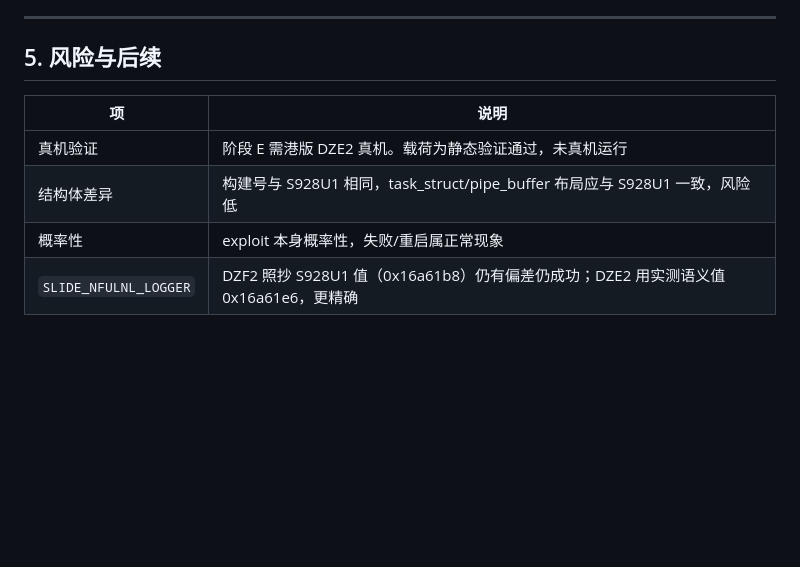
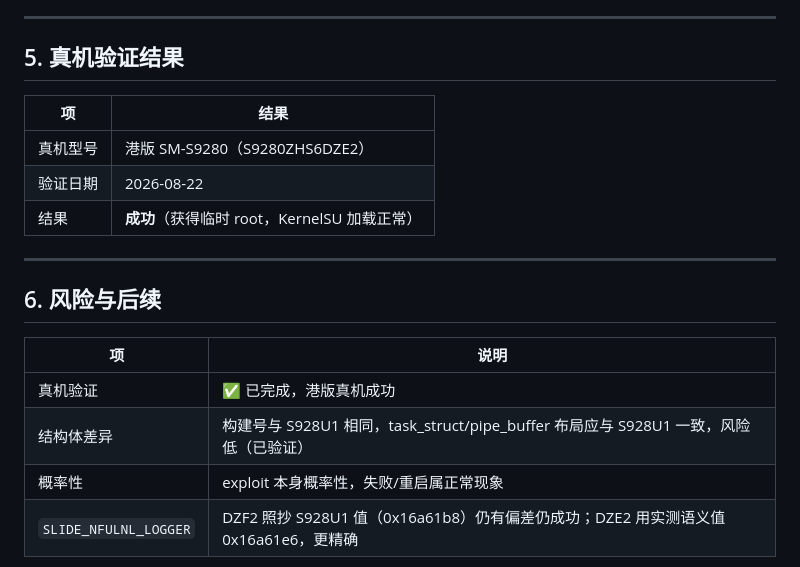
Before and after one commit to NanoTurtle1145/root-my-s24, a Markdown page: docs/dze2-target-complete.md, the part around the change. GitHub-like rendering; blank space fills up the shorter version.

Commit message:
docs: 港版 DZE2 真机验证成功（2026-08-22）

```diff
--- a/docs/dze2-target-complete.md
+++ b/docs/dze2-target-complete.md
@@ -98,11 +98,21 @@ ANDROID_NDK_HOME=/home/nt/root_research/06_工具链/android-ndk-r29 \
 
 ---
 
-## 5. 风险与后续
+## 5. 真机验证结果
+
+| 项 | 结果 |
+|---|---|
+| 真机型号 | 港版 SM-S9280（S9280ZHS6DZE2） |
+| 验证日期 | 2026-08-22 |
+| 结果 | **成功**（获得临时 root，KernelSU 加载正常） |
+
+---
+
+## 6. 风险与后续
 
 | 项 | 说明 |
 |---|---|
-| 真机验证 | 阶段 E 需港版 DZE2 真机。载荷为静态验证通过，未真机运行 |
-| 结构体差异 | 构建号与 S928U1 相同，task_struct/pipe_buffer 布局应与 S928U1 一致，风险低 |
+| 真机验证 | ✅ 已完成，港版真机成功 |
+| 结构体差异 | 构建号与 S928U1 相同，task_struct/pipe_buffer 布局应与 S928U1 一致，风险低（已验证） |
 | 概率性 | exploit 本身概率性，失败/重启属正常现象 |
 | `SLIDE_NFULNL_LOGGER` | DZF2 照抄 S928U1 值（0x16a61b8）仍有偏差仍成功；DZE2 用实测语义值 0x16a61e6，更精确 |
```
